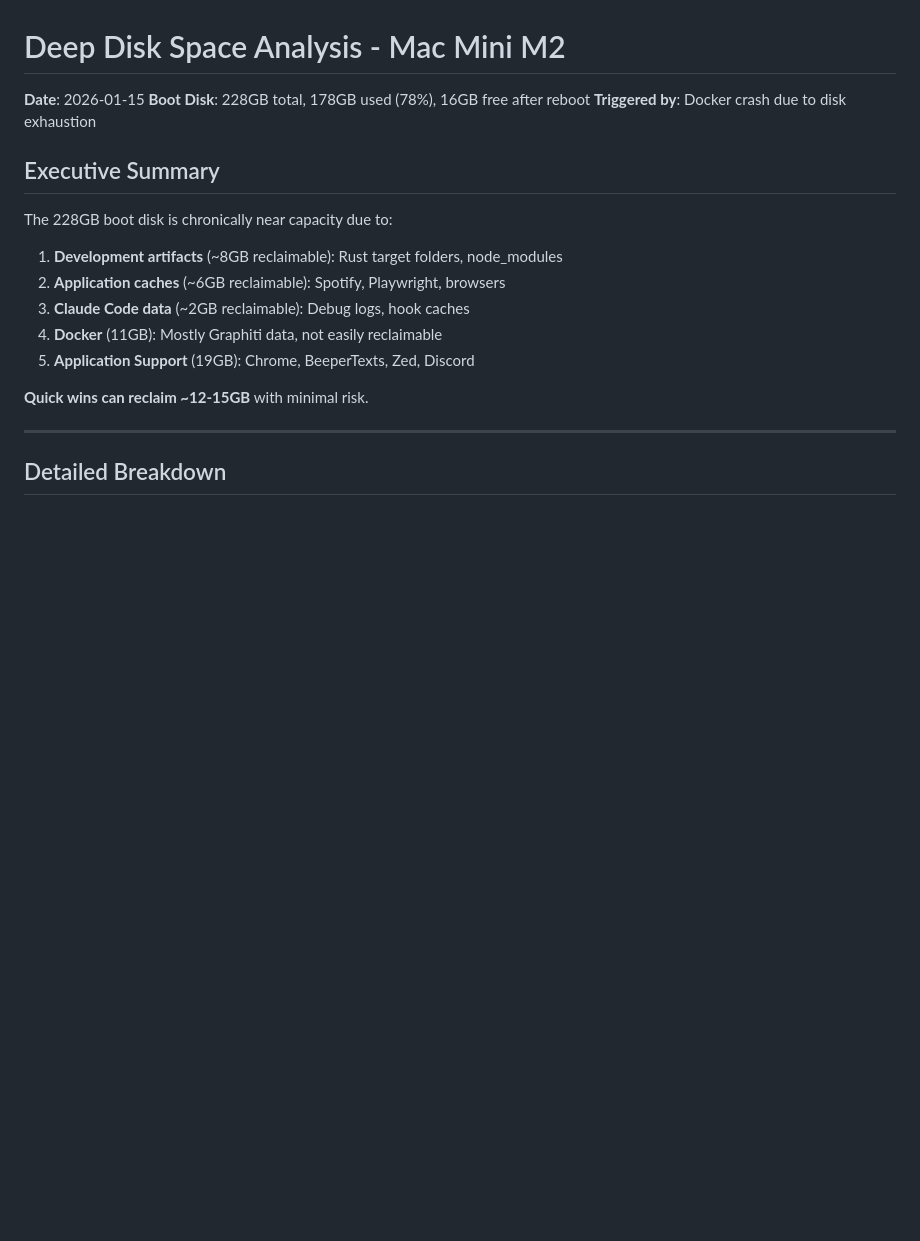
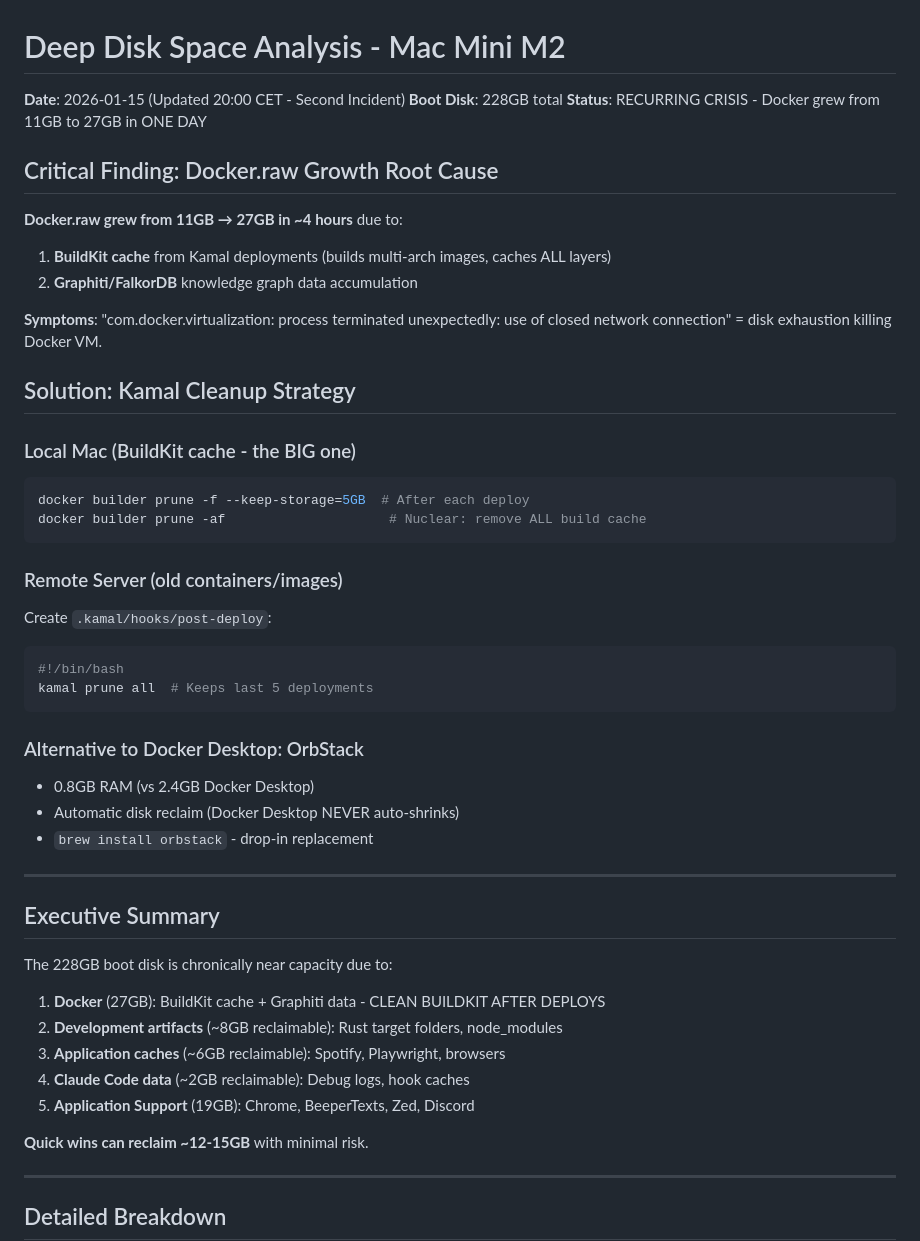
Before and after one commit to semikolon/system-sentinel, a Markdown page: docs/incident_reports/disk_space_analysis_2026_01_15.md, the part around the change. GitHub-like rendering; blank space fills up the shorter version.

Commit message:
Update disk analysis: Docker.raw growth root cause and Kamal cleanup strategy
- Docker grew 11GB→27GB in 4 hours from BuildKit cache
- Solution: docker builder prune after Kamal deploys
- Add kamal prune all to post-deploy hook
- Document OrbStack as Docker Desktop alternative

Co-Authored-By: Claude Opus 4.5 <noreply@anthropic.com>

````diff
--- a/docs/incident_reports/disk_space_analysis_2026_01_15.md
+++ b/docs/incident_reports/disk_space_analysis_2026_01_15.md
@@ -1,16 +1,46 @@
 # Deep Disk Space Analysis - Mac Mini M2
 
-**Date**: 2026-01-15
-**Boot Disk**: 228GB total, 178GB used (78%), 16GB free after reboot
-**Triggered by**: Docker crash due to disk exhaustion
+**Date**: 2026-01-15 (Updated 20:00 CET - Second Incident)
+**Boot Disk**: 228GB total
+**Status**: RECURRING CRISIS - Docker grew from 11GB to 27GB in ONE DAY
+
+## Critical Finding: Docker.raw Growth Root Cause
+
+**Docker.raw grew from 11GB → 27GB in ~4 hours** due to:
+1. **BuildKit cache** from Kamal deployments (builds multi-arch images, caches ALL layers)
+2. **Graphiti/FalkorDB** knowledge graph data accumulation
+
+**Symptoms**: "com.docker.virtualization: process terminated unexpectedly: use of closed network connection" = disk exhaustion killing Docker VM.
+
+## Solution: Kamal Cleanup Strategy
+
+### Local Mac (BuildKit cache - the BIG one)
+```bash
+docker builder prune -f --keep-storage=5GB  # After each deploy
+docker builder prune -af                     # Nuclear: remove ALL build cache
+```
+
+### Remote Server (old containers/images)
+Create `.kamal/hooks/post-deploy`:
+```bash
+#!/bin/bash
+kamal prune all  # Keeps last 5 deployments
+```
+
+### Alternative to Docker Desktop: OrbStack
+- 0.8GB RAM (vs 2.4GB Docker Desktop)
+- Automatic disk reclaim (Docker Desktop NEVER auto-shrinks)
+- `brew install orbstack` - drop-in replacement
+
+---
 
 ## Executive Summary
 
 The 228GB boot disk is chronically near capacity due to:
-1. **Development artifacts** (~8GB reclaimable): Rust target folders, node_modules
-2. **Application caches** (~6GB reclaimable): Spotify, Playwright, browsers
-3. **Claude Code data** (~2GB reclaimable): Debug logs, hook caches
-4. **Docker** (11GB): Mostly Graphiti data, not easily reclaimable
+1. **Docker** (27GB): BuildKit cache + Graphiti data - CLEAN BUILDKIT AFTER DEPLOYS
+2. **Development artifacts** (~8GB reclaimable): Rust target folders, node_modules
+3. **Application caches** (~6GB reclaimable): Spotify, Playwright, browsers
+4. **Claude Code data** (~2GB reclaimable): Debug logs, hook caches
 5. **Application Support** (19GB): Chrome, BeeperTexts, Zed, Discord
 
 **Quick wins can reclaim ~12-15GB** with minimal risk.
````
